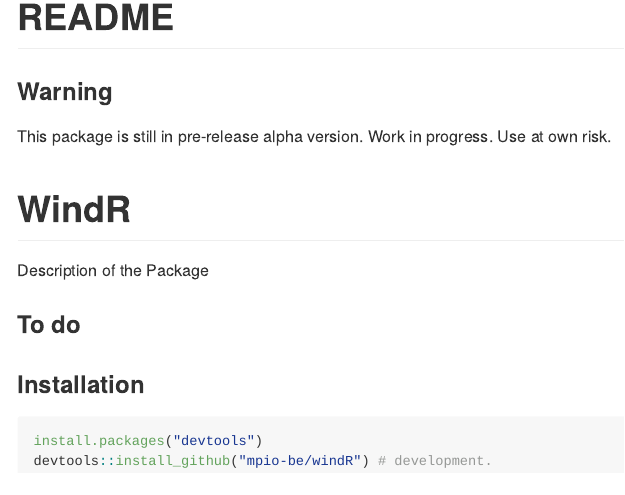
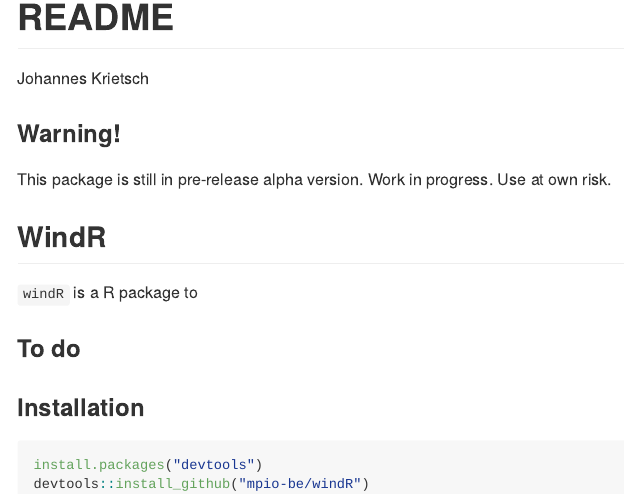
Before and after one commit to mpio-be/windR, an R Markdown document (README.Rmd): the page in a window 1100 px wide, from its top. The pictures show the output file README.md that the author committed with the source, drawn offline in the style of GitHub; badge pictures from the web are left out.

Commit message:
Readme update

````diff
--- a/README.Rmd
+++ b/README.Rmd
@@ -1,5 +1,6 @@
 ---
-title: "README"
+title: 'README'
+author: 'Johannes Krietsch'
 output: github_document
 ---
 
@@ -13,12 +15,13 @@
 
 
-### Warning
+### Warning!
 
 This package is still in pre-release alpha version. Work in progress. Use at own risk.
 
-# WindR
+## WindR
 
-Description of the Package
+
+`windR` is a R package to
 
 
 ### To do
@@ -26,8 +29,10 @@
 
 
 
+
 ### Installation
+
 ```R
 install.packages("devtools")
-devtools::install_github("mpio-be/windR") # development.
+devtools::install_github("mpio-be/windR")
 ```
````
Also changed, not shown: README.md, README.Rmd (1 more changed lines).
